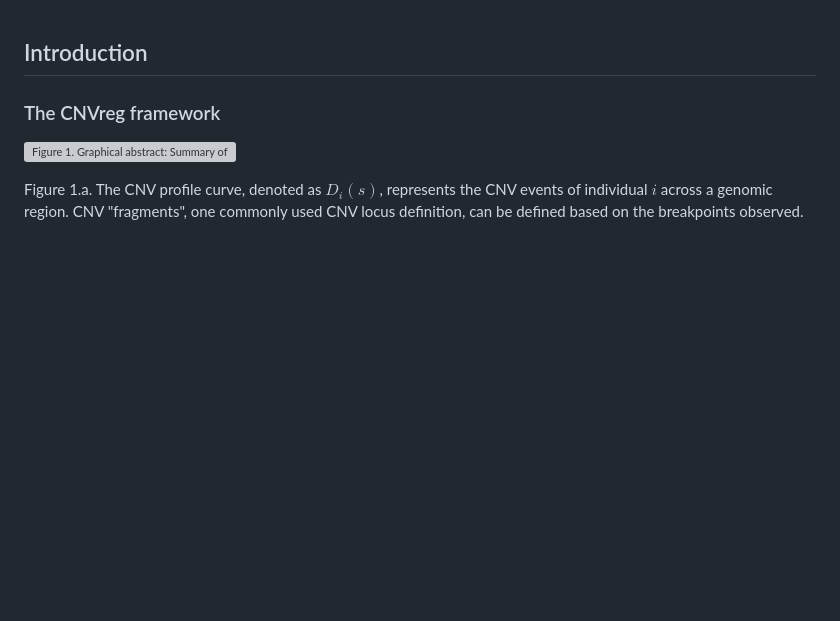
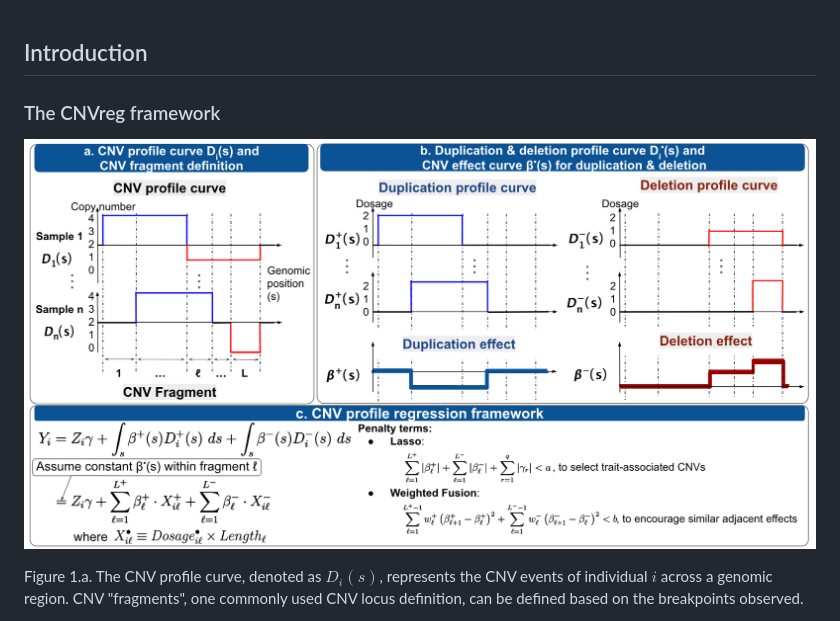
Before and after one commit to Oceanyq/CNVreg, a Markdown page: README.md, the part around the change. Drawn GitHub-style; blank space fills up the shorter version; grey boxes are pictures that could not be loaded.

```diff
--- a/README.md
+++ b/README.md
@@ -2,7 +2,7 @@
 
 ### The CNVreg framework
 
-![Figure 1. Graphical abstract: Summary of CNVreg framework.]('https://github.com/Oceanyq/CNVreg/blob/main/ga_consistent.png?raw=true')
+![Figure 1. Graphical abstract: Summary of CNVreg framework.](https://github.com/Oceanyq/CNVreg/blob/main/ga_consistent.png?raw=true)
 
 
 
```
